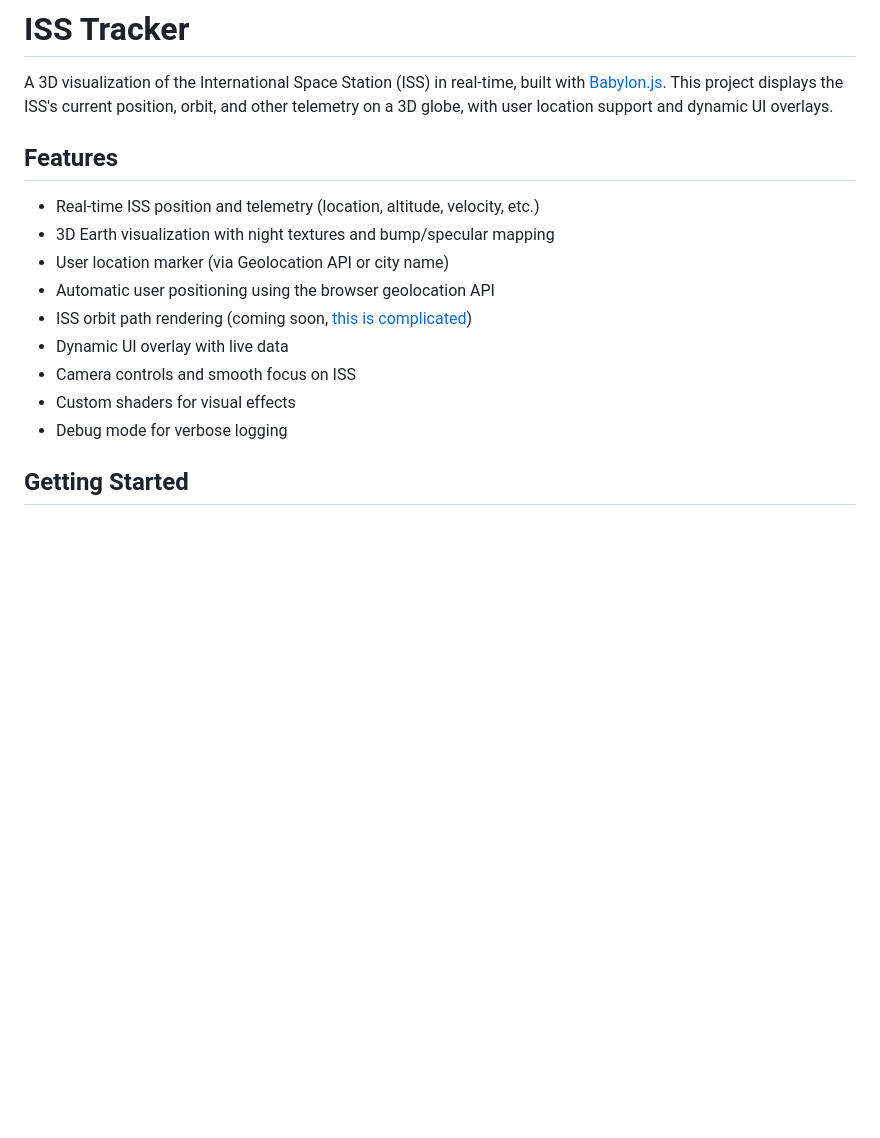
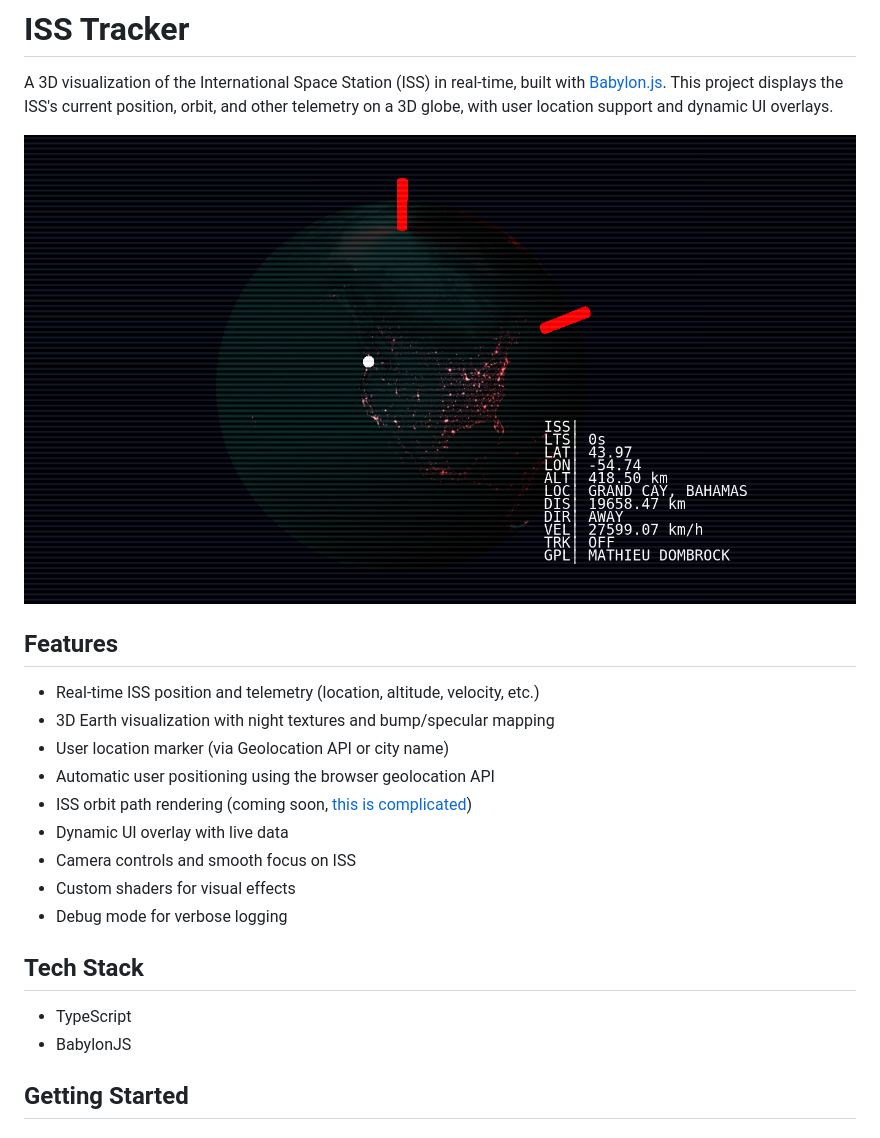
Before and after one commit to matdombrock/iss_tracker, a Markdown page: README.md, the part around the change. GitHub-like rendering; pictures changed too: doc/screenshot.png (added); blank space fills up the shorter version.

```diff
--- a/README.md
+++ b/README.md
@@ -1,6 +1,8 @@
 # ISS Tracker
 
 A 3D visualization of the International Space Station (ISS) in real-time, built with [Babylon.js](https://www.babylonjs.com/). This project displays the ISS's current position, orbit, and other telemetry on a 3D globe, with user location support and dynamic UI overlays.
+
+![screenshot](doc/screenshot.png)
 
 ## Features
 
@@ -13,6 +15,10 @@ A 3D visualization of the International Space Station (ISS) in real-time, built
 - Camera controls and smooth focus on ISS
 - Custom shaders for visual effects
 - Debug mode for verbose logging
+
+## Tech Stack
+- TypeScript
+- BabylonJS
 
 ## Getting Started
 
```
